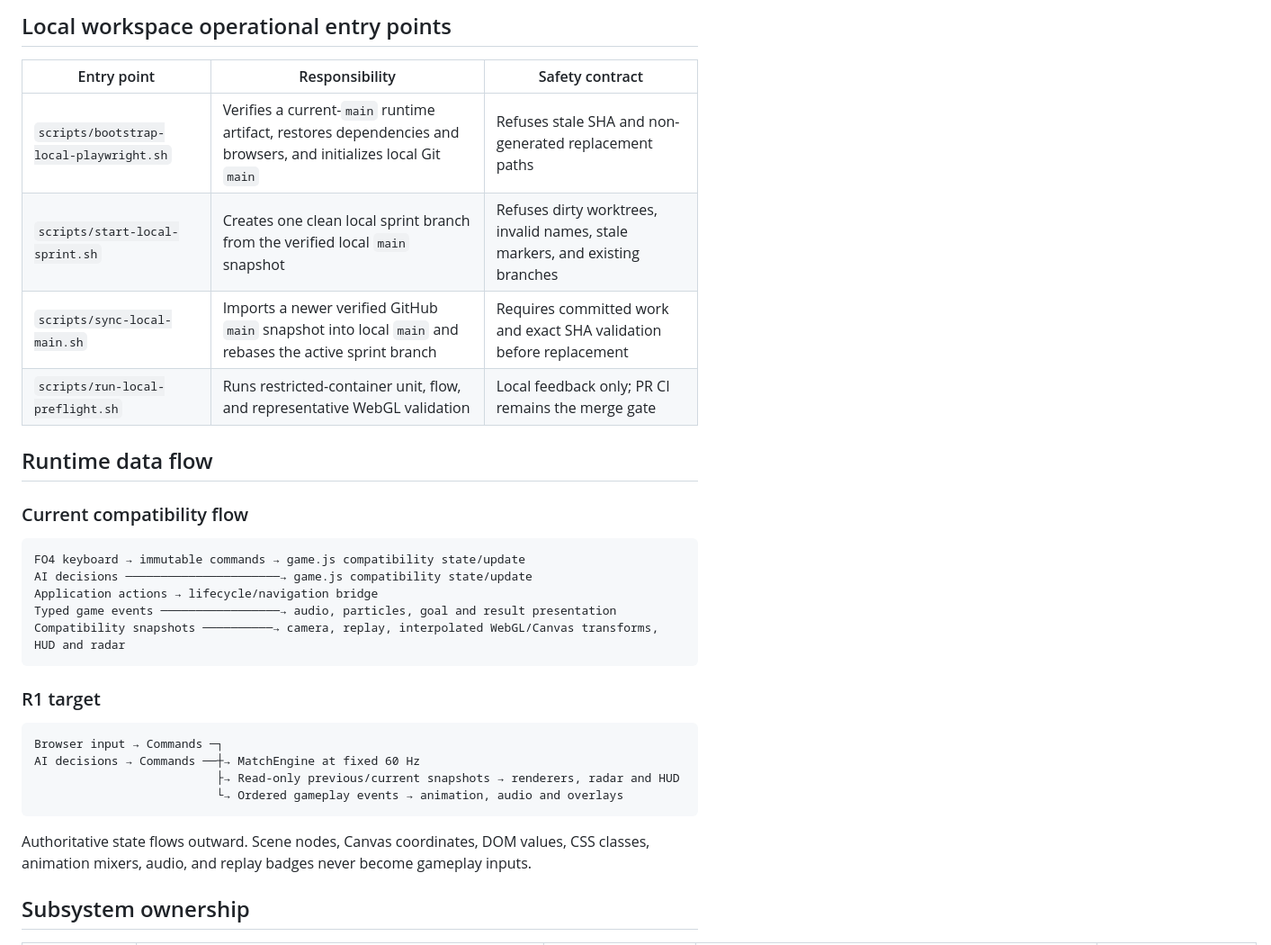
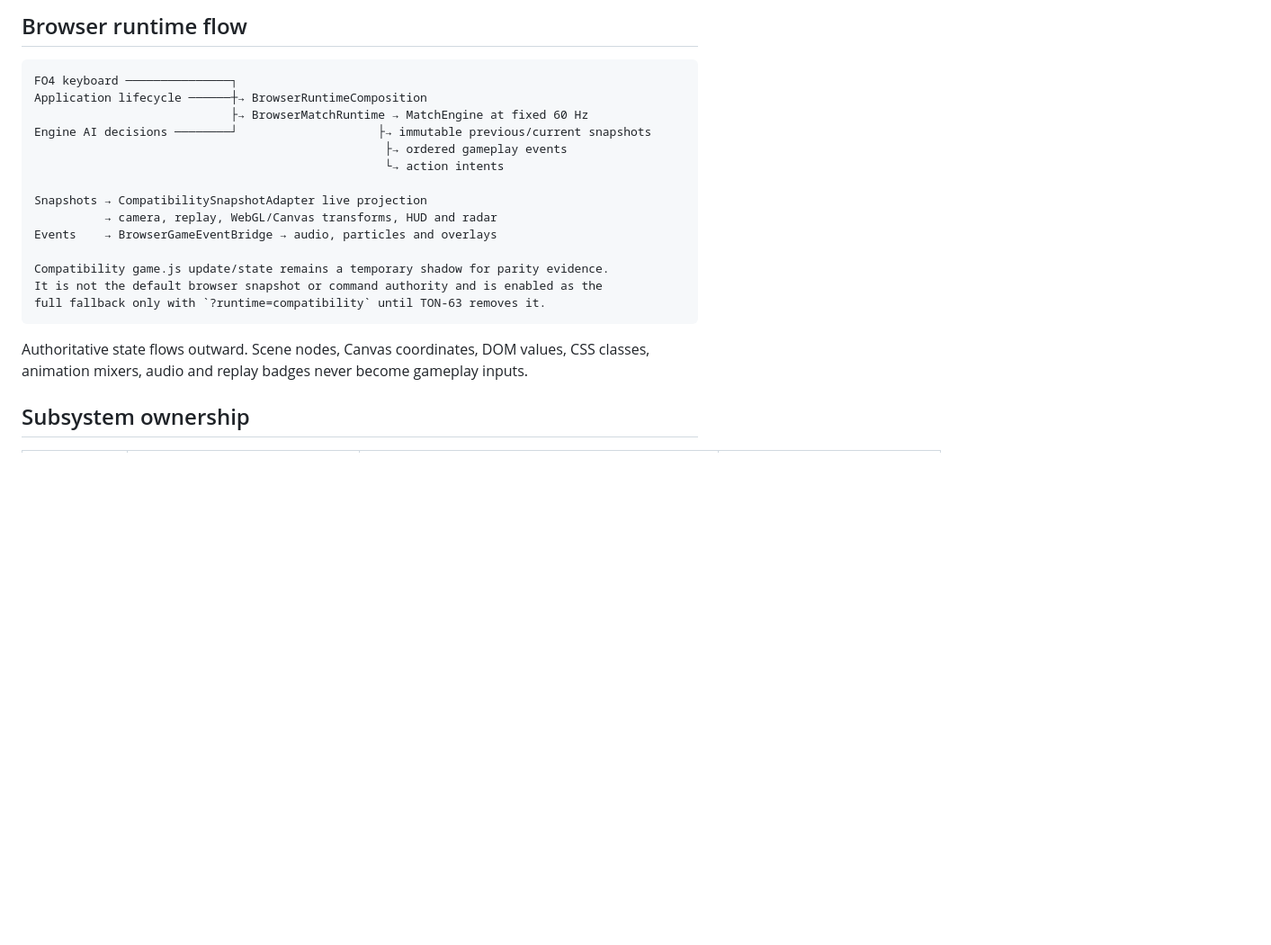
Before and after one commit to hungtvb/-tony-football, a Markdown page: docs/11_SOURCE_MAP.md, the part around one of its changes. Shown at 90% size. Drawn GitHub-style; blank space fills up the shorter version.

````diff
--- a/docs/11_SOURCE_MAP.md
+++ b/docs/11_SOURCE_MAP.md
@@ -43,35 +43,24 @@ Before modifying code:
 
-## Local workspace operational entry points
-
-| Entry point | Responsibility | Safety contract |
-| --- | --- | --- |
-| `scripts/bootstrap-local-playwright.sh` | Verifies a current-`main` runtime artifact, restores dependencies and browsers, and initializes local Git `main` | Refuses stale SHA and non-generated replacement paths |
-| `scripts/start-local-sprint.sh` | Creates one clean local sprint branch from the verified local `main` snapshot | Refuses dirty worktrees, invalid names, stale markers, and existing branches |
-| `scripts/sync-local-main.sh` | Imports a newer verified GitHub `main` snapshot into local `main` and rebases the active sprint branch | Requires committed work and exact SHA validation before replacement |
-| `scripts/run-local-preflight.sh` | Runs restricted-container unit, flow, and representative WebGL validation | Local feedback only; PR CI remains the merge gate |
-
-## Runtime data flow
-
-### Current compatibility flow
+## Browser runtime flow
 
 ```text
-FO4 keyboard → immutable commands → game.js compatibility state/update
-AI decisions ──────────────────────→ game.js compatibility state/update
-Application actions → lifecycle/navigation bridge
-Typed game events ─────────────────→ audio, particles, goal and result presentation
-Compatibility snapshots ──────────→ camera, replay, interpolated WebGL/Canvas transforms, HUD and radar
+FO4 keyboard ───────────────┐
+Application lifecycle ──────┼→ BrowserRuntimeComposition
+                            ├→ BrowserMatchRuntime → MatchEngine at fixed 60 Hz
+Engine AI decisions ────────┘                    ├→ immutable previous/current snapshots
+                                                  ├→ ordered gameplay events
+                                                  └→ action intents
+
+Snapshots → CompatibilitySnapshotAdapter live projection
+          → camera, replay, WebGL/Canvas transforms, HUD and radar
+Events    → BrowserGameEventBridge → audio, particles and overlays
+
+Compatibility game.js update/state remains a temporary shadow for parity evidence.
+It is not the default browser snapshot or command authority and is enabled as the
+full fallback only with `?runtime=compatibility` until TON-63 removes it.
 ```
 
-### R1 target
-
-```text
-Browser input → Commands ─┐
-AI decisions → Commands ──┼→ MatchEngine at fixed 60 Hz
-                          ├→ Read-only previous/current snapshots → renderers, radar and HUD
-                          └→ Ordered gameplay events → animation, audio and overlays
-```
-
-Authoritative state flows outward. Scene nodes, Canvas coordinates, DOM values, CSS classes, animation mixers, audio, and replay badges never become gameplay inputs.
+Authoritative state flows outward. Scene nodes, Canvas coordinates, DOM values, CSS classes, animation mixers, audio and replay badges never become gameplay inputs.
 
 ## Subsystem ownership
 
````
Also changed, not shown: other parts of docs/11_SOURCE_MAP.md (+60 -92 lines).
